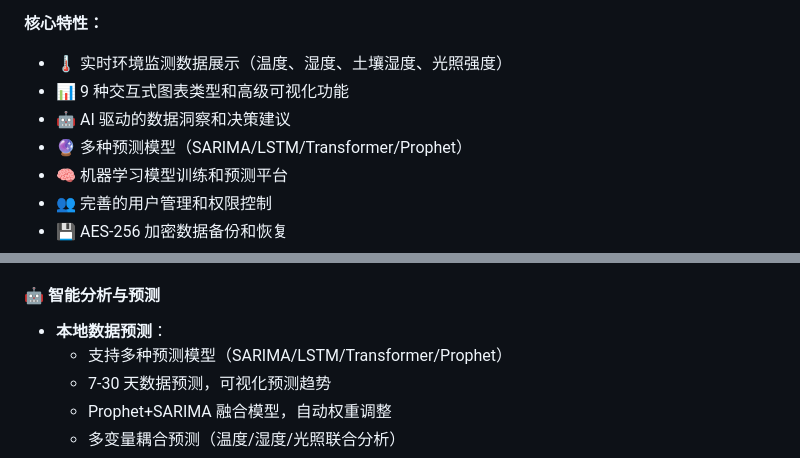
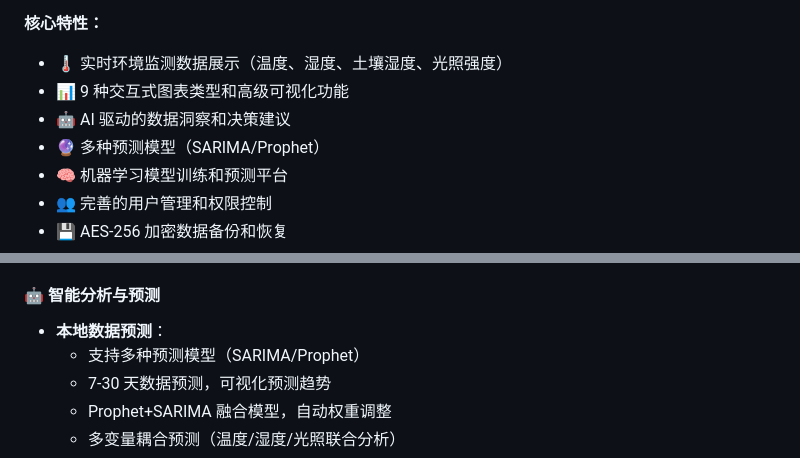
Before and after one commit to lixinchen-031016/smart_farm_with_streamlit, a Markdown page: README.md, 2 parts joined by grey strips. Drawn GitHub-style.

Commit message:
更新 README.md

```diff
--- a/README.md
+++ b/README.md
@@ -22,7 +22,7 @@
 - 🌡️ 实时环境监测数据展示（温度、湿度、土壤湿度、光照强度）
 - 📊 9 种交互式图表类型和高级可视化功能
 - 🤖 AI 驱动的数据洞察和决策建议
-- 🔮 多种预测模型（SARIMA/LSTM/Transformer/Prophet）
+- 🔮 多种预测模型（SARIMA/Prophet）
 - 🧠 机器学习模型训练和预测平台
 - 👥 完善的用户管理和权限控制
 - 💾 AES-256 加密数据备份和恢复
@@ -59,7 +59,7 @@
 
 #### 🤖 智能分析与预测
 - **本地数据预测**：
-  - 支持多种预测模型（SARIMA/LSTM/Transformer/Prophet）
+  - 支持多种预测模型（SARIMA/Prophet）
   - 7-30 天数据预测，可视化预测趋势
   - Prophet+SARIMA 融合模型，自动权重调整
   - 多变量耦合预测（温度/湿度/光照联合分析）
```
